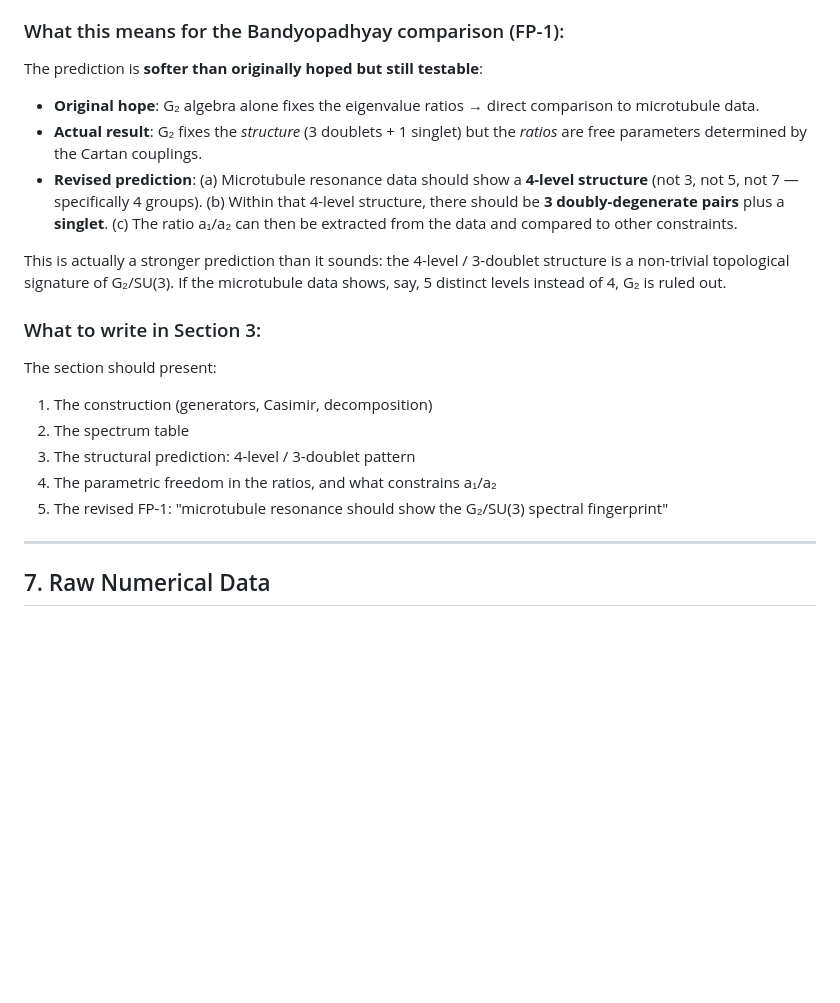
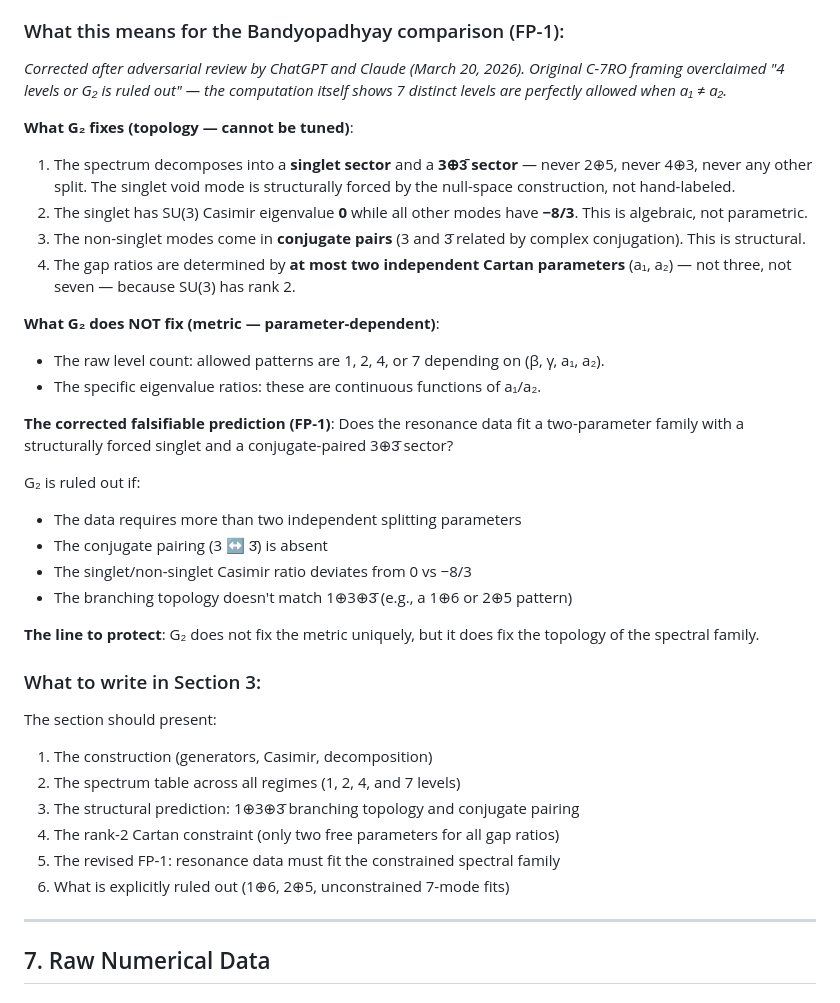
Before and after one commit to MartinLGraise/PCI-Framework, a Markdown page: docs/g2-paper/g2_hamiltonian_results.md, the part around the change. Rendered like a GitHub page; blank space fills up the shorter version.

Commit message:
Correct FP-1 after adversarial review (ChatGPT + Claude)
- Original FP-1 overclaimed '4 levels or G₂ is ruled out'
- Computation itself shows 7 levels are allowed when a₁ ≠ a₂
- Corrected: falsifier is the branching TOPOLOGY (1⊕3⊕3̄), not level count
- Key constraint: rank-2 Cartan family (only 2 free parameters)
- Ruled out: 1⊕6, 2⊕5, or >2 independent splitting parameters
- Protected line: G₂ fixes topology, not metric

```diff
--- a/docs/g2-paper/g2_hamiltonian_results.md
+++ b/docs/g2-paper/g2_hamiltonian_results.md
@@ -100,22 +100,38 @@ SU(3) Cartan basis (rank 2):
 
 ### What this means for the Bandyopadhyay comparison (FP-1):
 
-The prediction is **softer than originally hoped but still testable**:
+*Corrected after adversarial review by ChatGPT and Claude (March 20, 2026). Original C-7RO framing overclaimed "4 levels or G₂ is ruled out" — the computation itself shows 7 distinct levels are perfectly allowed when a₁ ≠ a₂.*
 
-- **Original hope**: G₂ algebra alone fixes the eigenvalue ratios → direct comparison to microtubule data.
-- **Actual result**: G₂ fixes the *structure* (3 doublets + 1 singlet) but the *ratios* are free parameters determined by the Cartan couplings.
-- **Revised prediction**: (a) Microtubule resonance data should show a **4-level structure** (not 3, not 5, not 7 — specifically 4 groups). (b) Within that 4-level structure, there should be **3 doubly-degenerate pairs** plus a **singlet**. (c) The ratio a₁/a₂ can then be extracted from the data and compared to other constraints.
+**What G₂ fixes (topology — cannot be tuned)**:
+1. The spectrum decomposes into a **singlet sector** and a **3⊕3̄ sector** — never 2⊕5, never 4⊕3, never any other split. The singlet void mode is structurally forced by the null-space construction, not hand-labeled.
+2. The singlet has SU(3) Casimir eigenvalue **0** while all other modes have **−8/3**. This is algebraic, not parametric.
+3. The non-singlet modes come in **conjugate pairs** (3 and 3̄ related by complex conjugation). This is structural.
+4. The gap ratios are determined by **at most two independent Cartan parameters** (a₁, a₂) — not three, not seven — because SU(3) has rank 2.
 
-This is actually a stronger prediction than it sounds: the 4-level / 3-doublet structure is a non-trivial topological signature of G₂/SU(3). If the microtubule data shows, say, 5 distinct levels instead of 4, G₂ is ruled out.
+**What G₂ does NOT fix (metric — parameter-dependent)**:
+- The raw level count: allowed patterns are 1, 2, 4, or 7 depending on (β, γ, a₁, a₂).
+- The specific eigenvalue ratios: these are continuous functions of a₁/a₂.
+
+**The corrected falsifiable prediction (FP-1)**:
+Does the resonance data fit a two-parameter family with a structurally forced singlet and a conjugate-paired 3⊕3̄ sector?
+
+G₂ is ruled out if:
+- The data requires more than two independent splitting parameters
+- The conjugate pairing (3 ↔ 3̄) is absent
+- The singlet/non-singlet Casimir ratio deviates from 0 vs −8/3
+- The branching topology doesn't match 1⊕3⊕3̄ (e.g., a 1⊕6 or 2⊕5 pattern)
+
+**The line to protect**: G₂ does not fix the metric uniquely, but it does fix the topology of the spectral family.
 
 ### What to write in Section 3:
 
 The section should present:
 1. The construction (generators, Casimir, decomposition)
-2. The spectrum table
-3. The structural prediction: 4-level / 3-doublet pattern
-4. The parametric freedom in the ratios, and what constrains a₁/a₂
-5. The revised FP-1: "microtubule resonance should show the G₂/SU(3) spectral fingerprint"
+2. The spectrum table across all regimes (1, 2, 4, and 7 levels)
+3. The structural prediction: 1⊕3⊕3̄ branching topology and conjugate pairing
+4. The rank-2 Cartan constraint (only two free parameters for all gap ratios)
+5. The revised FP-1: resonance data must fit the constrained spectral family
+6. What is explicitly ruled out (1⊕6, 2⊕5, unconstrained 7-mode fits)
 
 ---
 
```
Also changed, not shown: docs/g2-paper/g2_paper_outline.md (+9 -5 lines).
